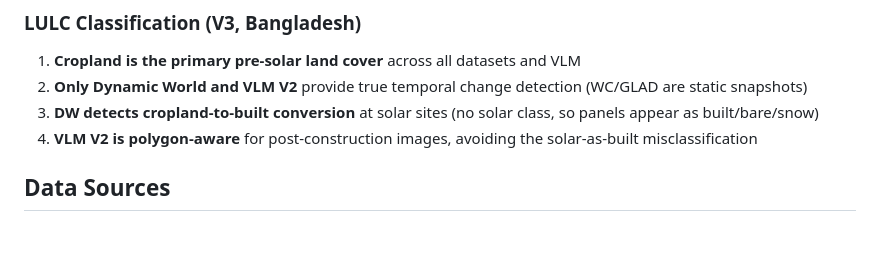
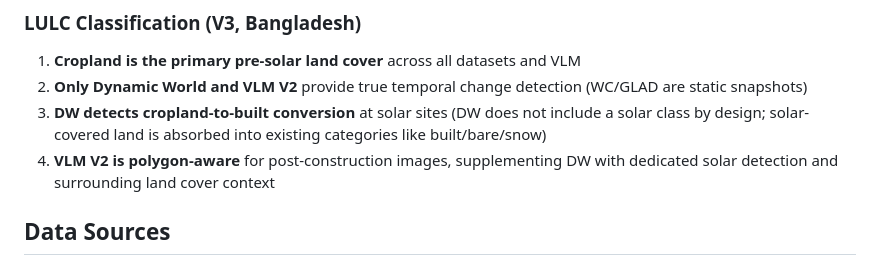
Before and after one commit to anushreechaudhuri/solar-landuse, a Markdown page: README.md, the part around the change. Drawn GitHub-style; blank space fills up the shorter version.

```diff
--- a/README.md
+++ b/README.md
@@ -262,8 +262,8 @@ solar-landuse/
 
 1. **Cropland is the primary pre-solar land cover** across all datasets and VLM
 2. **Only Dynamic World and VLM V2** provide true temporal change detection (WC/GLAD are static snapshots)
-3. **DW detects cropland-to-built conversion** at solar sites (no solar class, so panels appear as built/bare/snow)
-4. **VLM V2 is polygon-aware** for post-construction images, avoiding the solar-as-built misclassification
+3. **DW detects cropland-to-built conversion** at solar sites (DW does not include a solar class by design; solar-covered land is absorbed into existing categories like built/bare/snow)
+4. **VLM V2 is polygon-aware** for post-construction images, supplementing DW with dedicated solar detection and surrounding land cover context
 
 ## Data Sources
 
```
Also changed, not shown: RESULTS.md (+7 -7 lines), docs/did_analysis_results.md (+3 -3 lines).
